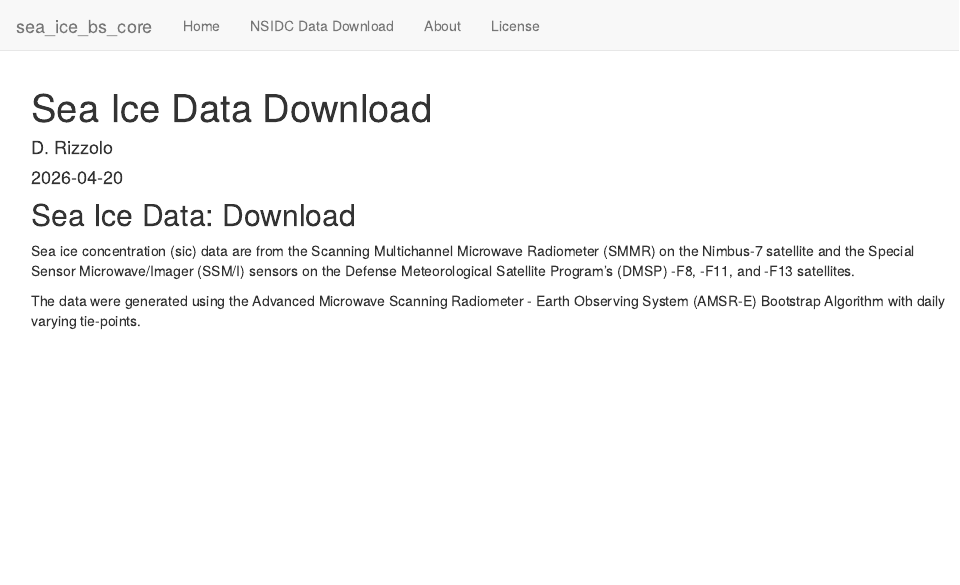
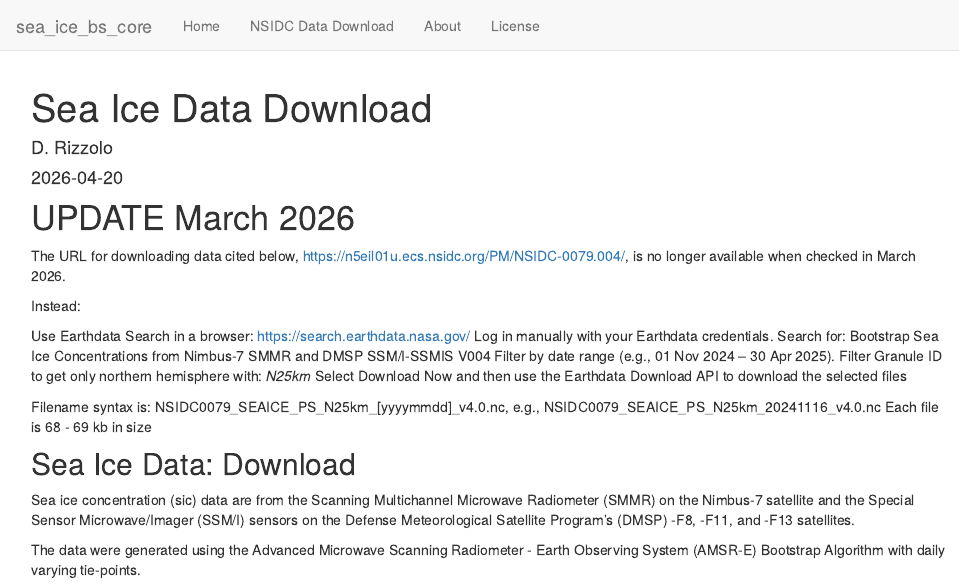
Before and after one commit to DJRIZZ/sea_ice_bs_core, an R Markdown document (analysis/00_download_seaice_data_from_nsidc_20250902.Rmd): the page in a window 1100 px wide, from its top. Rendered offline with R 4.5, knitr and Pandoc, with nearby package versions; drawn as R Markdown's standard HTML page in place of the format the file asks for.

````diff
--- a/analysis/00_download_seaice_data_from_nsidc_20250902.Rmd
+++ b/analysis/00_download_seaice_data_from_nsidc_20250902.Rmd
@@ -15,6 +15,20 @@
 library(fs) # directory operations which were causing problems when using the base R version, not sure why
 library(glue) # file name and URL creation incorporating referenced parts of dates
 ```
+# UPDATE March 2026
+The URL for downloading data cited below, https://n5eil01u.ecs.nsidc.org/PM/NSIDC-0079.004/,  is no longer available when checked in March 2026.
+
+Instead:
+
+Use Earthdata Search in a browser: https://search.earthdata.nasa.gov/
+Log in manually with your Earthdata credentials.
+Search for: Bootstrap Sea Ice Concentrations from Nimbus-7 SMMR and DMSP SSM/I-SSMIS V004
+Filter by date range (e.g., 01 Nov 2024 – 30 Apr 2025).
+Filter Granule ID to get only northern hemisphere with: *N25km*
+Select Download Now and then use the Earthdata Download API to download the selected files
+
+Filename syntax is: NSIDC0079_SEAICE_PS_N25km_[yyyymmdd]_v4.0.nc, e.g., NSIDC0079_SEAICE_PS_N25km_20241116_v4.0.nc
+Each file is 68 - 69 kb in size
 
 ## Sea Ice Data: Download
 
````
